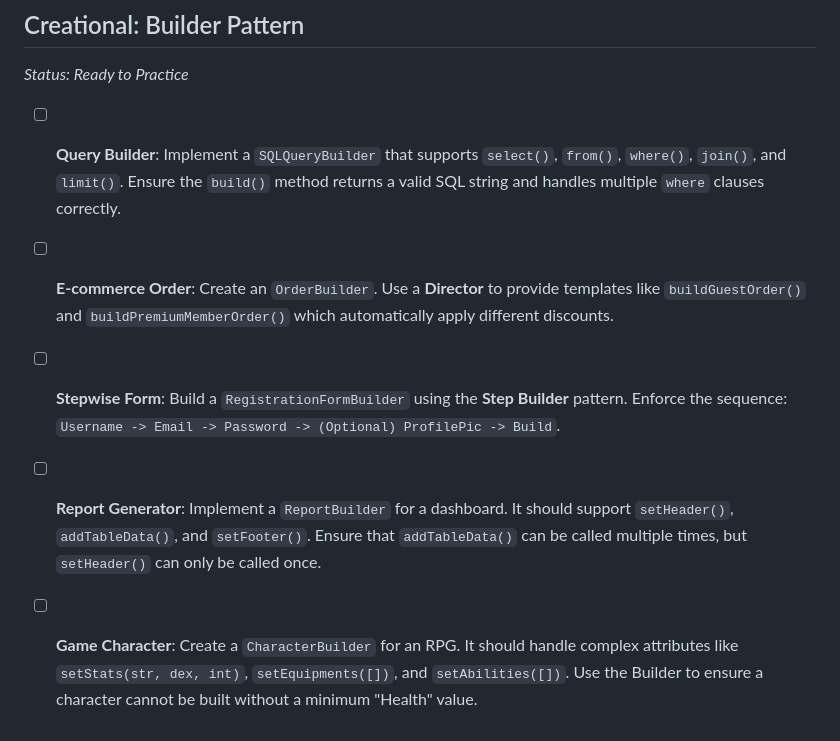
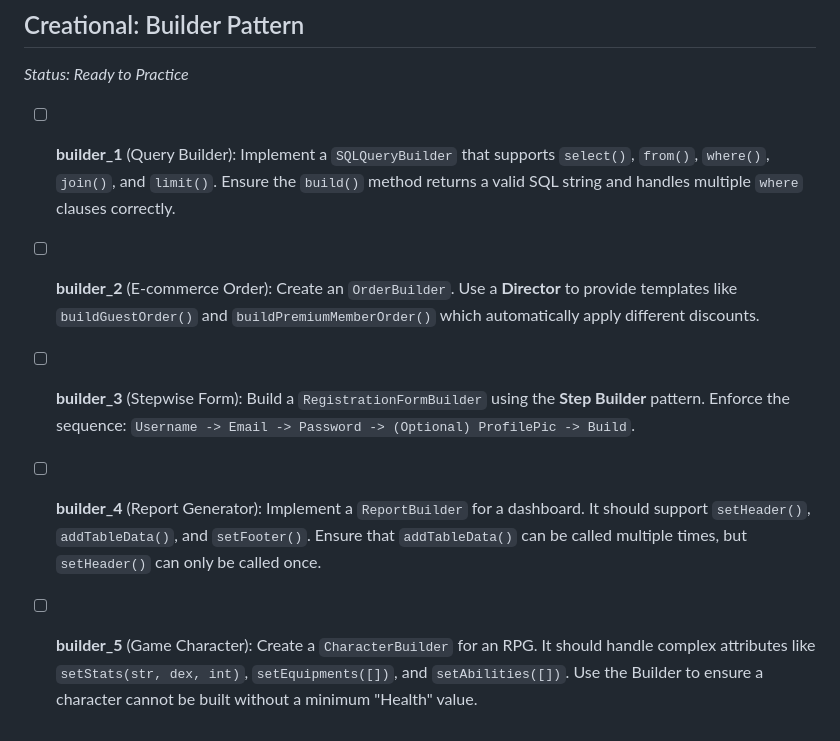
Before and after one commit to vivekkumar9919/LLD, a Markdown page: design_pattern/practice_problems/practice_tracker.md, the part around one of its changes. GitHub-like rendering.

```diff
--- a/design_pattern/practice_problems/practice_tracker.md
+++ b/design_pattern/practice_problems/practice_tracker.md
@@ -26,8 +26,8 @@ This document tracks coding practice problems. Whenever a topic is formally revi
 
 ## Creational: Builder Pattern
 *Status: Ready to Practice*
-- [ ] **Query Builder**: Implement a `SQLQueryBuilder` that supports `select()`, `from()`, `where()`, `join()`, and `limit()`. Ensure the `build()` method returns a valid SQL string and handles multiple `where` clauses correctly.
-- [ ] **E-commerce Order**: Create an `OrderBuilder`. Use a **Director** to provide templates like `buildGuestOrder()` and `buildPremiumMemberOrder()` which automatically apply different discounts.
-- [ ] **Stepwise Form**: Build a `RegistrationFormBuilder` using the **Step Builder** pattern. Enforce the sequence: `Username -> Email -> Password -> (Optional) ProfilePic -> Build`.
-- [ ] **Report Generator**: Implement a `ReportBuilder` for a dashboard. It should support `setHeader()`, `addTableData()`, and `setFooter()`. Ensure that `addTableData()` can be called multiple times, but `setHeader()` can only be called once.
-- [ ] **Game Character**: Create a `CharacterBuilder` for an RPG. It should handle complex attributes like `setStats(str, dex, int)`, `setEquipments([])`, and `setAbilities([])`. Use the Builder to ensure a character cannot be built without a minimum "Health" value.
+- [ ] **builder_1** (Query Builder): Implement a `SQLQueryBuilder` that supports `select()`, `from()`, `where()`, `join()`, and `limit()`. Ensure the `build()` method returns a valid SQL string and handles multiple `where` clauses correctly.
+- [ ] **builder_2** (E-commerce Order): Create an `OrderBuilder`. Use a **Director** to provide templates like `buildGuestOrder()` and `buildPremiumMemberOrder()` which automatically apply different discounts.
+- [ ] **builder_3** (Stepwise Form): Build a `RegistrationFormBuilder` using the **Step Builder** pattern. Enforce the sequence: `Username -> Email -> Password -> (Optional) ProfilePic -> Build`.
+- [ ] **builder_4** (Report Generator): Implement a `ReportBuilder` for a dashboard. It should support `setHeader()`, `addTableData()`, and `setFooter()`. Ensure that `addTableData()` can be called multiple times, but `setHeader()` can only be called once.
+- [ ] **builder_5** (Game Character): Create a `CharacterBuilder` for an RPG. It should handle complex attributes like `setStats(str, dex, int)`, `setEquipments([])`, and `setAbilities([])`. Use the Builder to ensure a character cannot be built without a minimum "Health" value.
```
Also changed, not shown: other parts of design_pattern/practice_problems/practice_tracker.md (+13 -13 lines), 1 other file.
